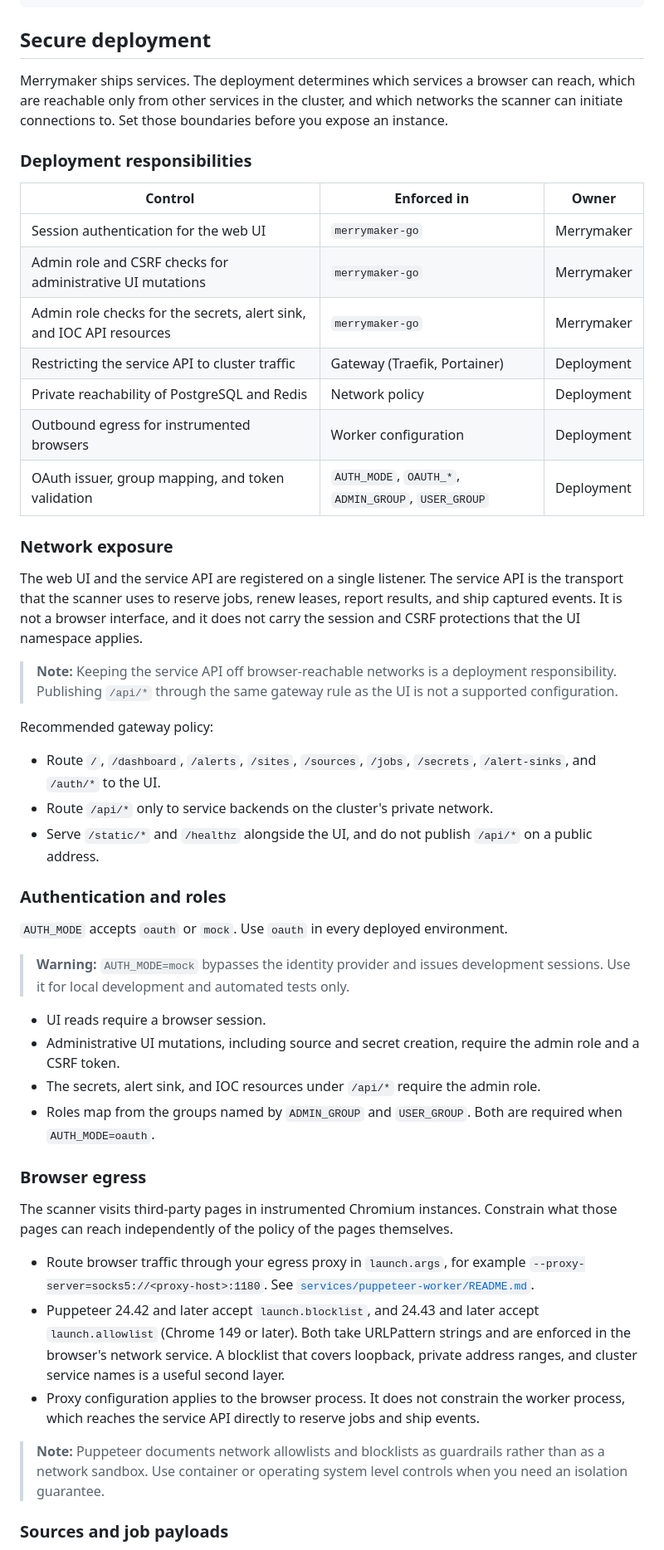
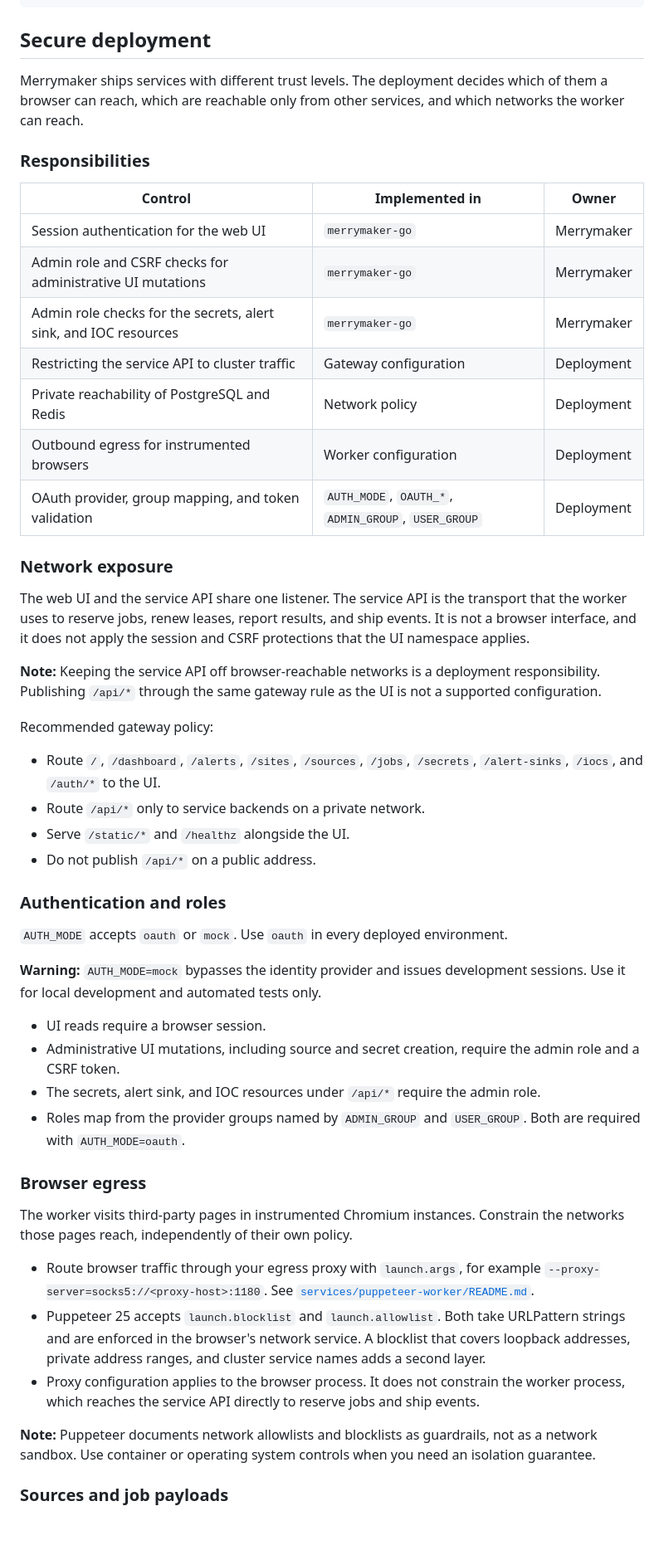
Before and after one commit to target/mmk-ui-api, a Markdown page: README.md, the part around one of its changes. Shown at 83% size. Drawn GitHub-style; blank space fills up the shorter version.

```diff
--- a/README.md
+++ b/README.md
@@ -415,75 +324,72 @@ Or URL-only format:
 
 ## Secure deployment
 
-Merrymaker ships services. The deployment determines which services a browser can
-reach, which are reachable only from other services in the cluster, and which
-networks the scanner can initiate connections to. Set those boundaries before you
-expose an instance.
+Merrymaker ships services with different trust levels. The deployment decides which
+of them a browser can reach, which are reachable only from other services, and which
+networks the worker can reach.
 
-### Deployment responsibilities
+### Responsibilities
 
-| Control | Enforced in | Owner |
+| Control | Implemented in | Owner |
 | --- | --- | --- |
 | Session authentication for the web UI | `merrymaker-go` | Merrymaker |
 | Admin role and CSRF checks for administrative UI mutations | `merrymaker-go` | Merrymaker |
-| Admin role checks for the secrets, alert sink, and IOC API resources | `merrymaker-go` | Merrymaker |
-| Restricting the service API to cluster traffic | Gateway (Traefik, Portainer) | Deployment |
+| Admin role checks for the secrets, alert sink, and IOC resources | `merrymaker-go` | Merrymaker |
+| Restricting the service API to cluster traffic | Gateway configuration | Deployment |
 | Private reachability of PostgreSQL and Redis | Network policy | Deployment |
 | Outbound egress for instrumented browsers | Worker configuration | Deployment |
-| OAuth issuer, group mapping, and token validation | `AUTH_MODE`, `OAUTH_*`, `ADMIN_GROUP`, `USER_GROUP` | Deployment |
+| OAuth provider, group mapping, and token validation | `AUTH_MODE`, `OAUTH_*`, `ADMIN_GROUP`, `USER_GROUP` | Deployment |
 
 ### Network exposure
 
-The web UI and the service API are registered on a single listener. The service
-API is the transport that the scanner uses to reserve jobs, renew leases, report
-results, and ship captured events. It is not a browser interface, and it does not
-carry the session and CSRF protections that the UI namespace applies.
+The web UI and the service API share one listener. The service API is the transport
+that the worker uses to reserve jobs, renew leases, report results, and ship events.
+It is not a browser interface, and it does not apply the session and CSRF protections
+that the UI namespace applies.
 
-> **Note:** Keeping the service API off browser-reachable networks is a deployment
-> responsibility. Publishing `/api/*` through the same gateway rule as the UI is
-> not a supported configuration.
+**Note:** Keeping the service API off browser-reachable networks is a deployment
+responsibility. Publishing `/api/*` through the same gateway rule as the UI is not a
+supported configuration.
 
 Recommended gateway policy:
 
 - Route `/`, `/dashboard`, `/alerts`, `/sites`, `/sources`, `/jobs`, `/secrets`,
-  `/alert-sinks`, and `/auth/*` to the UI.
-- Route `/api/*` only to service backends on the cluster's private network.
-- Serve `/static/*` and `/healthz` alongside the UI, and do not publish `/api/*`
-  on a public address.
+  `/alert-sinks`, `/iocs`, and `/auth/*` to the UI.
+- Route `/api/*` only to service backends on a private network.
+- Serve `/static/*` and `/healthz` alongside the UI.
+- Do not publish `/api/*` on a public address.
 
 ### Authentication and roles
 
 `AUTH_MODE` accepts `oauth` or `mock`. Use `oauth` in every deployed environment.
 
-> **Warning:** `AUTH_MODE=mock` bypasses the identity provider and issues
-> development sessions. Use it for local development and automated tests only.
+**Warning:** `AUTH_MODE=mock` bypasses the identity provider and issues development
+sessions. Use it for local development and automated tests only.
 
 - UI reads require a browser session.
-- Administrative UI mutations, including source and secret creation, require the
-  admin role and a CSRF token.
+- Administrative UI mutations, including source and secret creation, require the admin role and a CSRF token.
 - The secrets, alert sink, and IOC resources under `/api/*` require the admin role.
-- Roles map from the groups named by `ADMIN_GROUP` and `USER_GROUP`. Both are
-  required when `AUTH_MODE=oauth`.
+- Roles map from the provider groups named by `ADMIN_GROUP` and `USER_GROUP`. Both are required with `AUTH_MODE=oauth`.
 
 ### Browser egress
 
-The scanner visits third-party pages in instrumented Chromium instances. Constrain
-what those pages can reach independently of the policy of the pages themselves.
+The worker visits third-party pages in instrumented Chromium instances. Constrain the
+networks those pages reach, independently of their own policy.
 
-- Route browser traffic through your egress proxy in `launch.args`, for example
+- Route browser traffic through your egress proxy with `launch.args`, for example
   `--proxy-server=socks5://<proxy-host>:1180`. See
   [`services/puppeteer-worker/README.md`](services/puppeteer-worker/README.md).
-- Puppeteer 24.42 and later accept `launch.blocklist`, and 24.43 and later accept
-  `launch.allowlist` (Chrome 149 or later). Both take URLPattern strings and are
-  enforced in the browser's network service. A blocklist that covers loopback,
-  private address ranges, and cluster service names is a useful second layer.
+- Puppeteer 25 accepts `launch.blocklist` and `launch.allowlist`. Both take
+  URLPattern strings and are enforced in the browser's network service. A blocklist
+  that covers loopback addresses, private address ranges, and cluster service names
+  adds a second layer.
 - Proxy configuration applies to the browser process. It does not constrain the
   worker process, which reaches the service API directly to reserve jobs and ship
   events.
 
-> **Note:** Puppeteer documents network allowlists and blocklists as guardrails
-> rather than as a network sandbox. Use container or operating system level
-> controls when you need an isolation guarantee.
+**Note:** Puppeteer documents network allowlists and blocklists as guardrails, not as
+a network sandbox. Use container or operating system controls when you need an
+isolation guarantee.
 
 ### Sources and job payloads
 
```
Also changed, not shown: other parts of README.md (+273 -325 lines).
